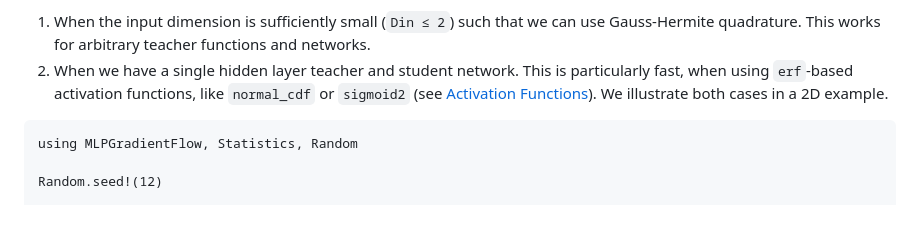
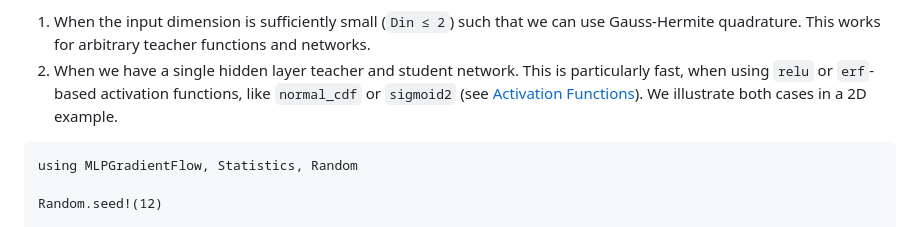
Before and after one commit to jbrea/MLPGradientFlow.jl, a Markdown page: docs/src/normal.md, the part around the change. GitHub-like rendering.

Commit message:
add relu

````diff
--- a/docs/src/normal.md
+++ b/docs/src/normal.md
@@ -1,7 +1,7 @@
 There are two settings in which we can approximate gradient descent on the loss function integrated over an infinite amount of normally distributed input data, i.e.
 ``\mathbb E_x\left[(\mathrm{net}(p, x) - y)^2\right]``  with normally distributed ``x`` with mean 0 and standard deviation 1:
 1. When the input dimension is sufficiently small (`Din ≤ 2`) such that we can use Gauss-Hermite quadrature. This works for arbitrary teacher functions and networks.
-2. When we have a single hidden layer teacher and student network. This is particularly fast, when using `erf`-based activation functions, like `normal_cdf` or `sigmoid2` (see [Activation Functions](@ref)).
+2. When we have a single hidden layer teacher and student network. This is particularly fast, when using `relu` or `erf`-based activation functions, like `normal_cdf` or `sigmoid2` (see [Activation Functions](@ref)).
 We illustrate both cases in a 2D example.
 
 ```@example gaussian
````
